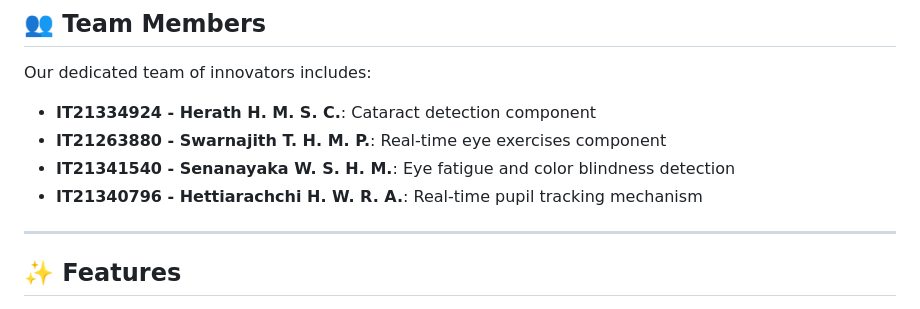
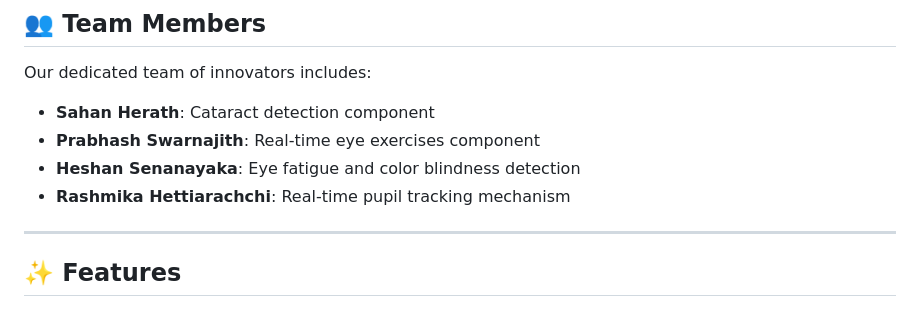
Before and after one commit to it21334924/24-25J-156, a Markdown page: README.md, the part around the change. Drawn GitHub-style.

Commit message:
Update team member names

```diff
--- a/README.md
+++ b/README.md
@@ -20,10 +20,10 @@ The **OptiTech** system integrates Artificial Intelligence, Machine Learning, an
 ## 👥 Team Members
 
 Our dedicated team of innovators includes:
-- **IT21334924 - Herath H. M. S. C.**: Cataract detection component
-- **IT21263880 - Swarnajith T. H. M. P.**: Real-time eye exercises component
-- **IT21341540 - Senanayaka W. S. H. M.**: Eye fatigue and color blindness detection
-- **IT21340796 - Hettiarachchi H. W. R. A.**: Real-time pupil tracking mechanism
+- **Sahan Herath**: Cataract detection component
+- **Prabhash Swarnajith**: Real-time eye exercises component
+- **Heshan Senanayaka**: Eye fatigue and color blindness detection
+- **Rashmika Hettiarachchi**: Real-time pupil tracking mechanism
 
 ---
 
```
